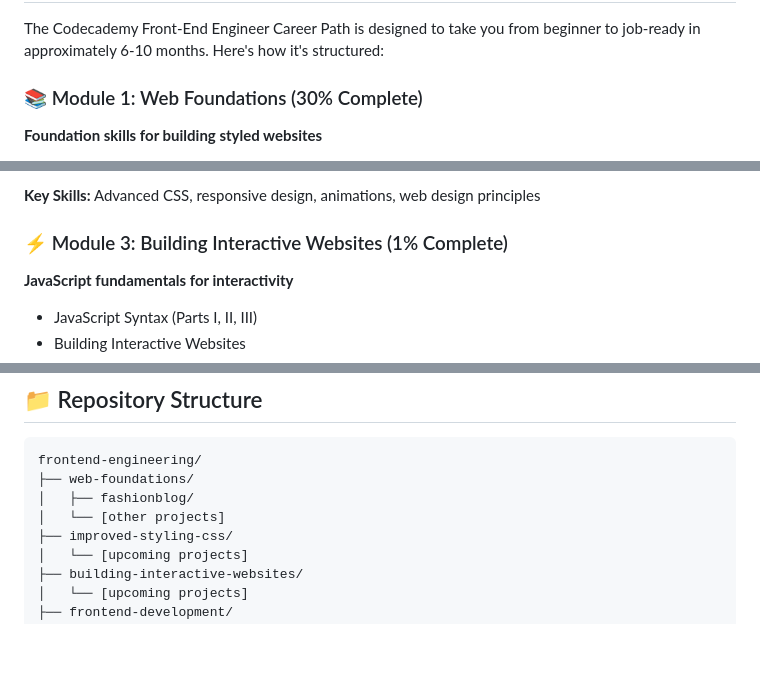
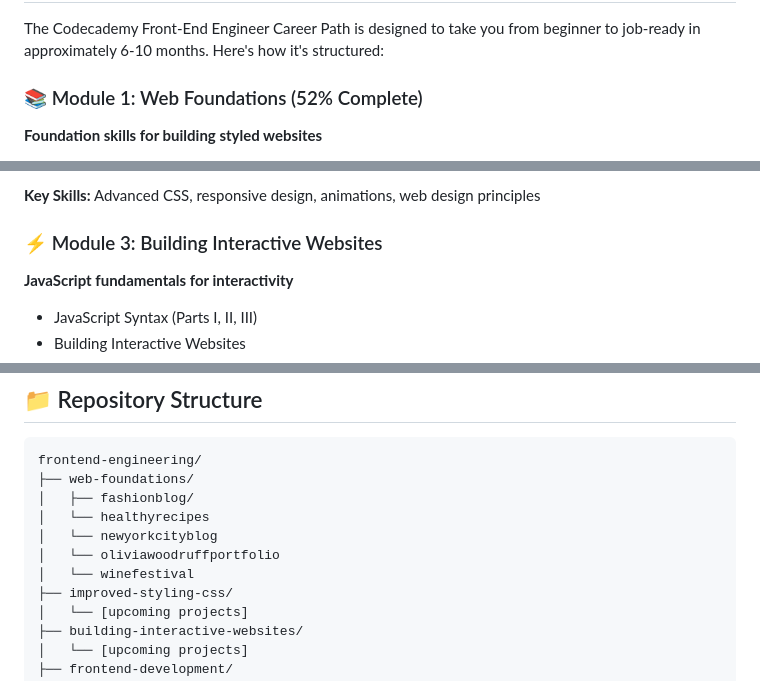
Before and after one commit to joedudev/frontend-engineering, a Markdown page: README.md, 3 parts joined by grey strips. Drawn GitHub-style; blank space fills up the shorter version.

Commit message:
:memo: updated README details

```diff
--- a/README.md
+++ b/README.md
@@ -45,7 +45,7 @@ Frontend engineers are responsible for translating design mockups into living, b
 
 The Codecademy Front-End Engineer Career Path is designed to take you from beginner to job-ready in approximately 6-10 months. Here's how it's structured:
 
-### 📚 Module 1: Web Foundations (30% Complete)
+### 📚 Module 1: Web Foundations (52% Complete)
 
 **Foundation skills for building styled websites**
 
@@ -71,7 +73,7 @@ The Codecademy Front-End Engineer Career Path is designed to take you from begin
 
 **Key Skills:** Advanced CSS, responsive design, animations, web design principles
 
-### ⚡ Module 3: Building Interactive Websites (1% Complete)
+### ⚡ Module 3: Building Interactive Websites
 
 **JavaScript fundamentals for interactivity**
 
@@ -119,7 +121,10 @@ The Codecademy Front-End Engineer Career Path is designed to take you from begin
 frontend-engineering/
 ├── web-foundations/
 │   ├── fashionblog/
-│   └── [other projects]
+│   └── healthyrecipes
+│   └── newyorkcityblog
+│   └── oliviawoodruffportfolio
+│   └── winefestival
 ├── improved-styling-css/
 │   └── [upcoming projects]
 ├── building-interactive-websites/
```
Also changed, not shown: other parts of README.md (+3 -1 lines).
